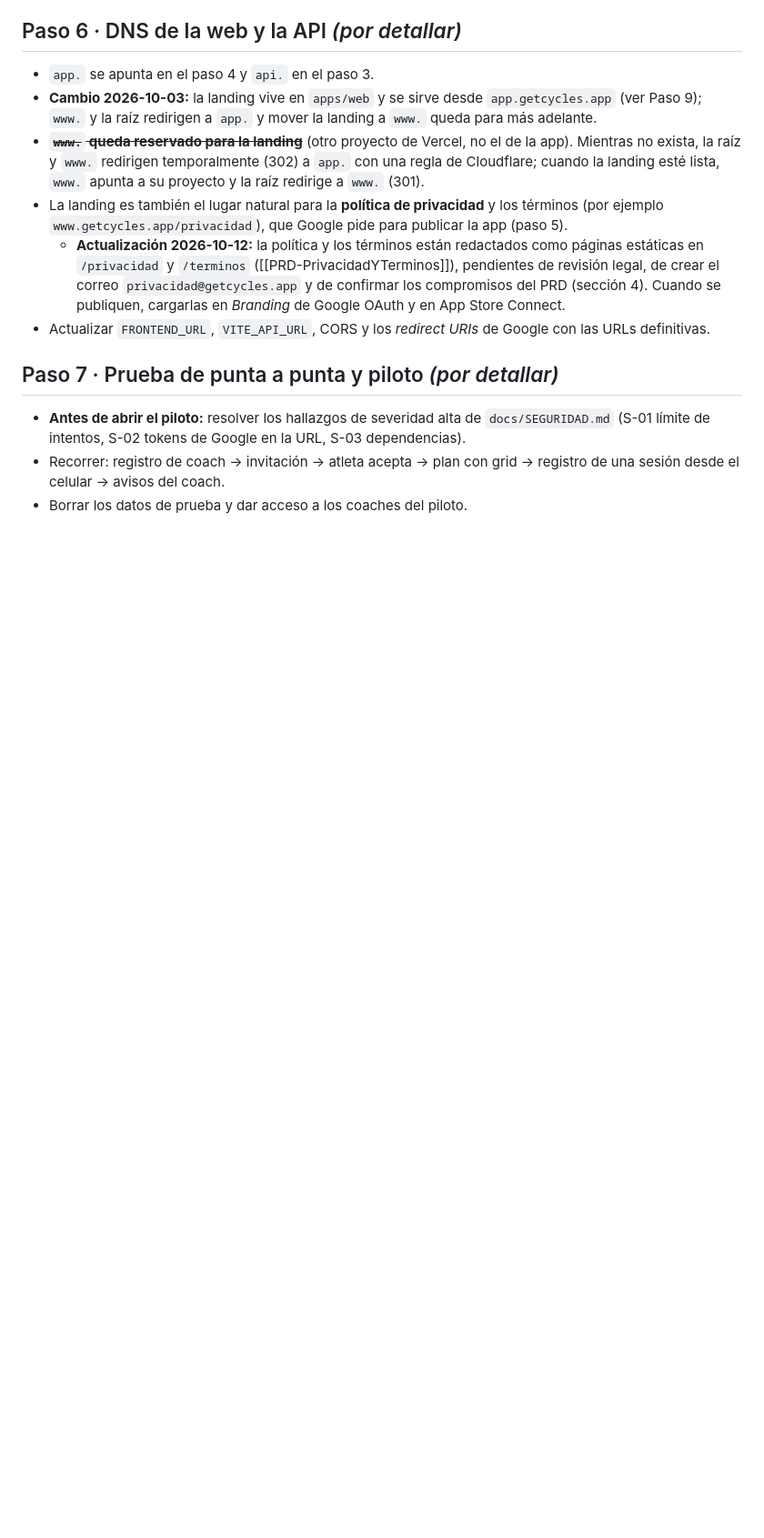
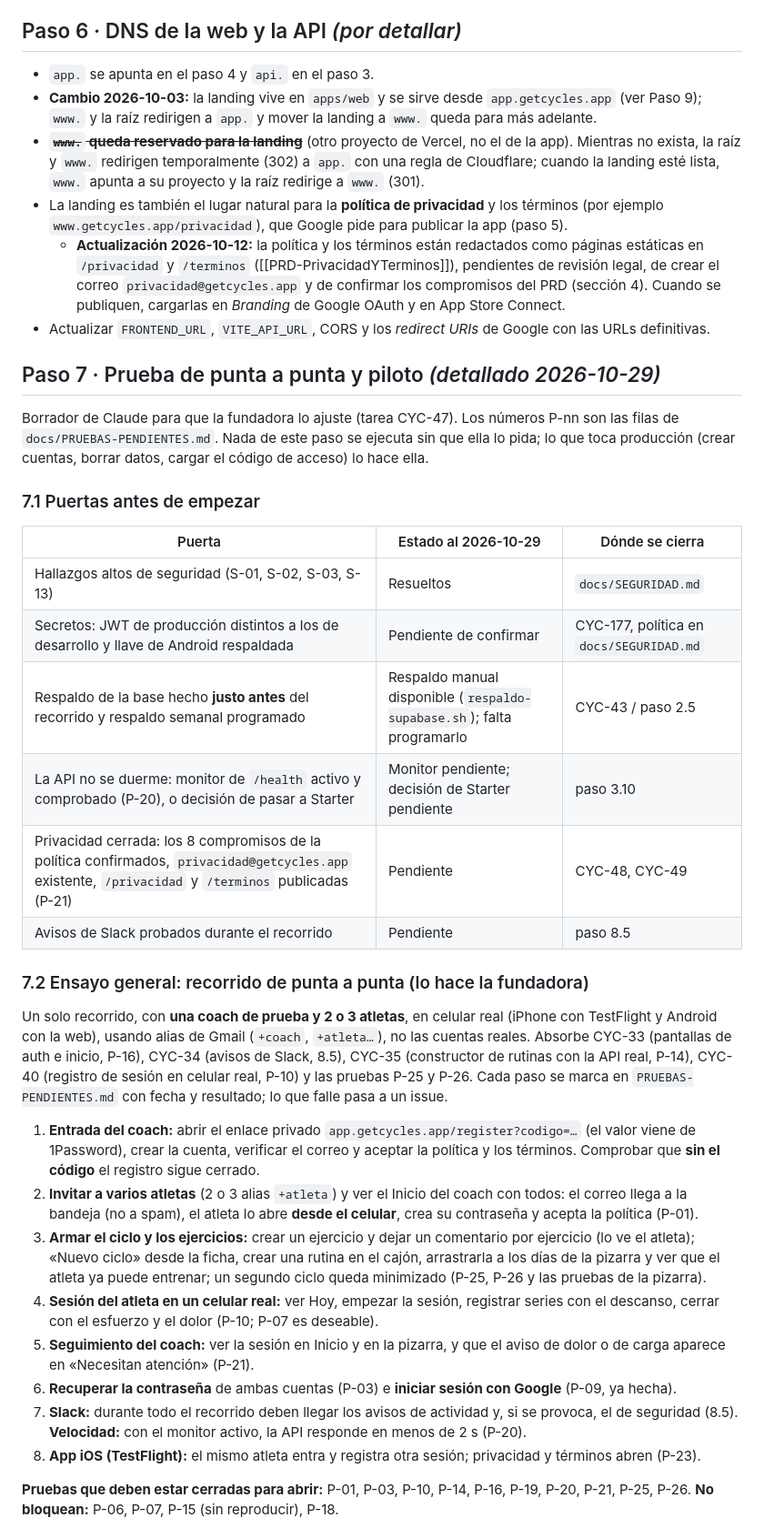
Before and after one commit to mariapazGomez/cycles, a Markdown page: docs/deploy/PLAN-Deploy.md, the part around one of its changes. Shown at 91% size. Drawn GitHub-style; blank space fills up the shorter version.

```diff
--- a/docs/deploy/PLAN-Deploy.md
+++ b/docs/deploy/PLAN-Deploy.md
@@ -439,8 +439,34 @@ Render gratis duerme la API tras 15 minutos sin tráfico y tarda hasta un minuto
   - **Actualización 2026-10-12:** la política y los términos están redactados como páginas estáticas en `/privacidad` y `/terminos` ([[PRD-PrivacidadYTerminos]]), pendientes de revisión legal, de crear el correo `privacidad@getcycles.app` y de confirmar los compromisos del PRD (sección 4). Cuando se publiquen, cargarlas en *Branding* de Google OAuth y en App Store Connect.
 - Actualizar `FRONTEND_URL`, `VITE_API_URL`, CORS y los *redirect URIs* de Google con las URLs definitivas.
 
-## Paso 7 · Prueba de punta a punta y piloto *(por detallar)*
+## Paso 7 · Prueba de punta a punta y piloto *(detallado 2026-10-29)*
 
-- **Antes de abrir el piloto:** resolver los hallazgos de severidad alta de `docs/SEGURIDAD.md` (S-01 límite de intentos, S-02 tokens de Google en la URL, S-03 dependencias).
-- Recorrer: registro de coach → invitación → atleta acepta → plan con grid → registro de una sesión desde el celular → avisos del coach.
-- Borrar los datos de prueba y dar acceso a los coaches del piloto.
+Borrador de Claude para que la fundadora lo ajuste (tarea CYC-47). Los números P-nn son las filas de `docs/PRUEBAS-PENDIENTES.md`. Nada de este paso se ejecuta sin que ella lo pida; lo que toca producción (crear cuentas, borrar datos, cargar el código de acceso) lo hace ella.
+
+### 7.1 Puertas antes de empezar
+
+| Puerta | Estado al 2026-10-29 | Dónde se cierra |
+|---|---|---|
+| Hallazgos altos de seguridad (S-01, S-02, S-03, S-13) | Resueltos | `docs/SEGURIDAD.md` |
+| Secretos: JWT de producción distintos a los de desarrollo y llave de Android respaldada | Pendiente de confirmar | CYC-177, política en `docs/SEGURIDAD.md` |
+| Respaldo de la base hecho **justo antes** del recorrido y respaldo semanal programado | Respaldo manual disponible (`respaldo-supabase.sh`); falta programarlo | CYC-43 / paso 2.5 |
+| La API no se duerme: monitor de `/health` activo y comprobado (P-20), o decisión de pasar a Starter | Monitor pendiente; decisión de Starter pendiente | paso 3.10 |
+| Privacidad cerrada: los 8 compromisos de la política confirmados, `privacidad@getcycles.app` existente, `/privacidad` y `/terminos` publicadas (P-21) | Pendiente | CYC-48, CYC-49 |
+| Avisos de Slack probados durante el recorrido | Pendiente | paso 8.5 |
+
+### 7.2 Ensayo general: recorrido de punta a punta (lo hace la fundadora)
+
+Un solo recorrido, con **una coach de prueba y 2 o 3 atletas**, en celular real (iPhone con TestFlight y Android con la web), usando alias de Gmail (`+coach`, `+atleta…`), no las cuentas reales. Absorbe CYC-33 (pantallas de auth e inicio, P-16), CYC-34 (avisos de Slack, 8.5), CYC-35 (constructor de rutinas con la API real, P-14), CYC-40 (registro de sesión en celular real, P-10) y las pruebas P-25 y P-26. Cada paso se marca en `PRUEBAS-PENDIENTES.md` con fecha y resultado; lo que falle pasa a un issue.
+
+1. **Entrada del coach:** abrir el enlace privado `app.getcycles.app/register?codigo=…` (el valor viene de 1Password), crear la cuenta, verificar el correo y aceptar la política y los términos. Comprobar que **sin el código** el registro sigue cerrado.
+2. **Invitar a varios atletas** (2 o 3 alias `+atleta`) y ver el Inicio del coach con todos: el correo llega a la bandeja (no a spam), el atleta lo abre **desde el celular**, crea su contraseña y acepta la política (P-01).
+3. **Armar el ciclo y los ejercicios:** crear un ejercicio y dejar un comentario por ejercicio (lo ve el atleta);  «Nuevo ciclo» desde la ficha, crear una rutina en el cajón, arrastrarla a los días de la pizarra y ver que el atleta ya puede entrenar; un segundo ciclo queda minimizado (P-25, P-26 y las pruebas de la pizarra).
+4. **Sesión del atleta en un celular real:** ver Hoy, empezar la sesión, registrar series con el descanso, cerrar con el esfuerzo y el dolor (P-10; P-07 es deseable).
+5. **Seguimiento del coach:** ver la sesión en Inicio y en la pizarra, y que el aviso de dolor o de carga aparece en «Necesitan atención» (P-21).
+6. **Recuperar la contraseña** de ambas cuentas (P-03) e **iniciar sesión con Google** (P-09, ya hecha).
+7. **Slack:** durante todo el recorrido deben llegar los avisos de actividad y, si se provoca, el de seguridad (8.5).
+   **Velocidad:** con el monitor activo, la API responde en menos de 2 s (P-20).
+8. **App iOS (TestFlight):** el mismo atleta entra y registra otra sesión; privacidad y términos abren (P-23).
+
+**Pruebas que deben estar cerradas para abrir:** P-01, P-03, P-10, P-14, P-16, P-19, P-20, P-21, P-25, P-26. **No bloquean:** P-06, P-07, P-15 (sin reproducir), P-18.
+
```
Also changed, not shown: other parts of docs/deploy/PLAN-Deploy.md (+31 -0 lines).
